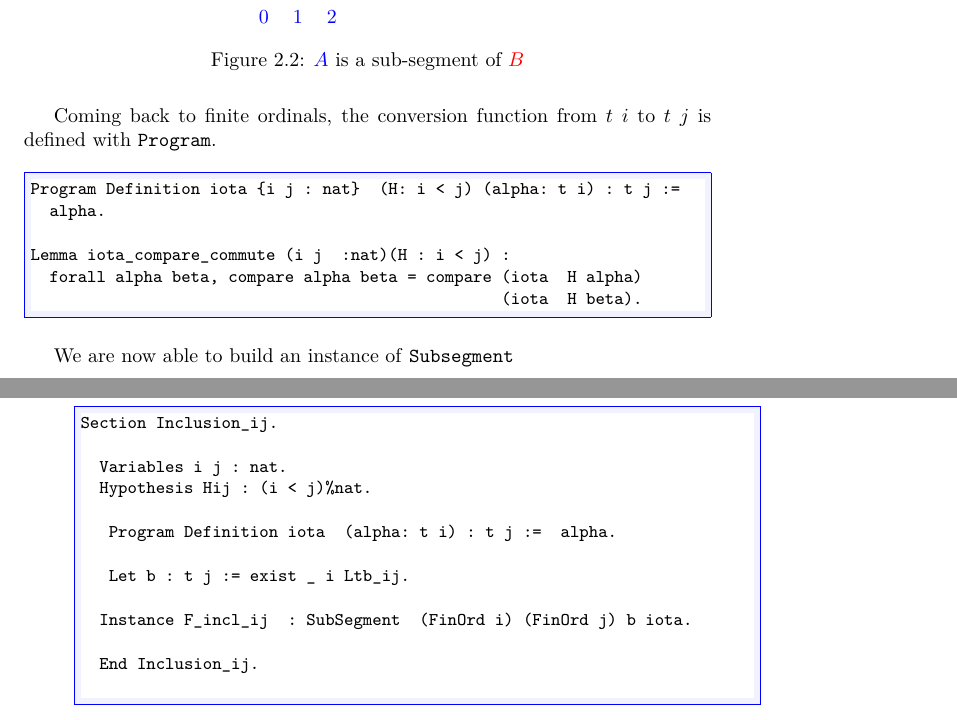
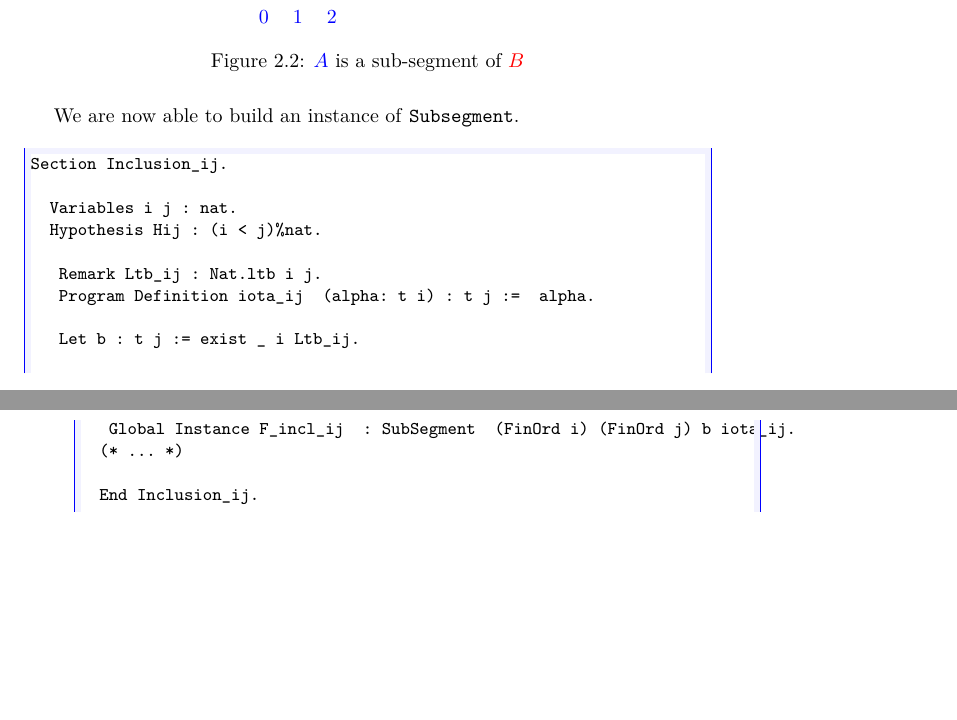
Before and after one commit to coq-community/hydra-battles, a LaTeX thesis (latex/hydras.tex, which reads latex/chapter-skippable.tex): two parts of pages 18 and 19 of 149, joined at a grey line, cut so that both start at the same text, the shorter picture padded with empty space. Compiled offline with XeLaTeX.

Commit message:
restructuration of Gamma0

```diff
--- a/latex/chapter-skippable.tex
+++ b/latex/chapter-skippable.tex
@@ -347,20 +347,9 @@ Class  Subsegment
  \end{figure}
 
 
+\index{Coq!Commands!Program}
 
-Coming back to finite ordinals, the conversion function from $t\;i$ to $t\;j$ is
-defined with \texttt{Program}.
-
-\begin{Coqsrc}
-Program Definition iota {i j : nat}  (H: i < j) (alpha: t i) : t j :=
-  alpha.
-
-Lemma iota_compare_commute (i j  :nat)(H : i < j) :
-  forall alpha beta, compare alpha beta = compare (iota  H alpha)
-                                                  (iota  H beta).
-\end{Coqsrc}
-
-We are now able to build an instance of \texttt{Subsegment}
+We are now able to build an instance of \texttt{Subsegment}.
 
 \begin{Coqsrc}
 Section Inclusion_ij.
@@ -368,11 +357,13 @@ Section Inclusion_ij.
   Variables i j : nat.
   Hypothesis Hij : (i < j)%nat.
 
-   Program Definition iota  (alpha: t i) : t j :=  alpha.
+   Remark Ltb_ij : Nat.ltb i j.
+   Program Definition iota_ij  (alpha: t i) : t j :=  alpha.
 
    Let b : t j := exist _ i Ltb_ij.
 
-  Instance F_incl_ij  : SubSegment  (FinOrd i) (FinOrd j) b iota.
+   Global Instance F_incl_ij  : SubSegment  (FinOrd i) (FinOrd j) b iota_ij.
+  (* ... *)
 
   End Inclusion_ij.
 
```
Also changed, not shown: latex/chapter-skippable.tex (8 more changed lines), 1 other file.
